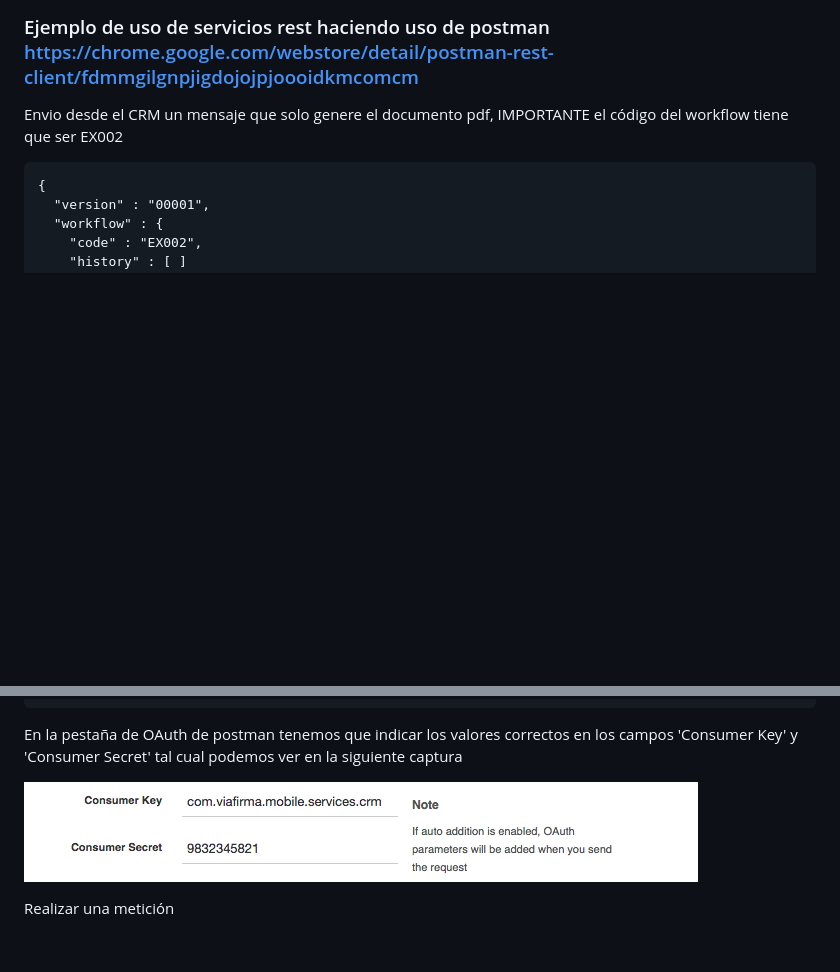
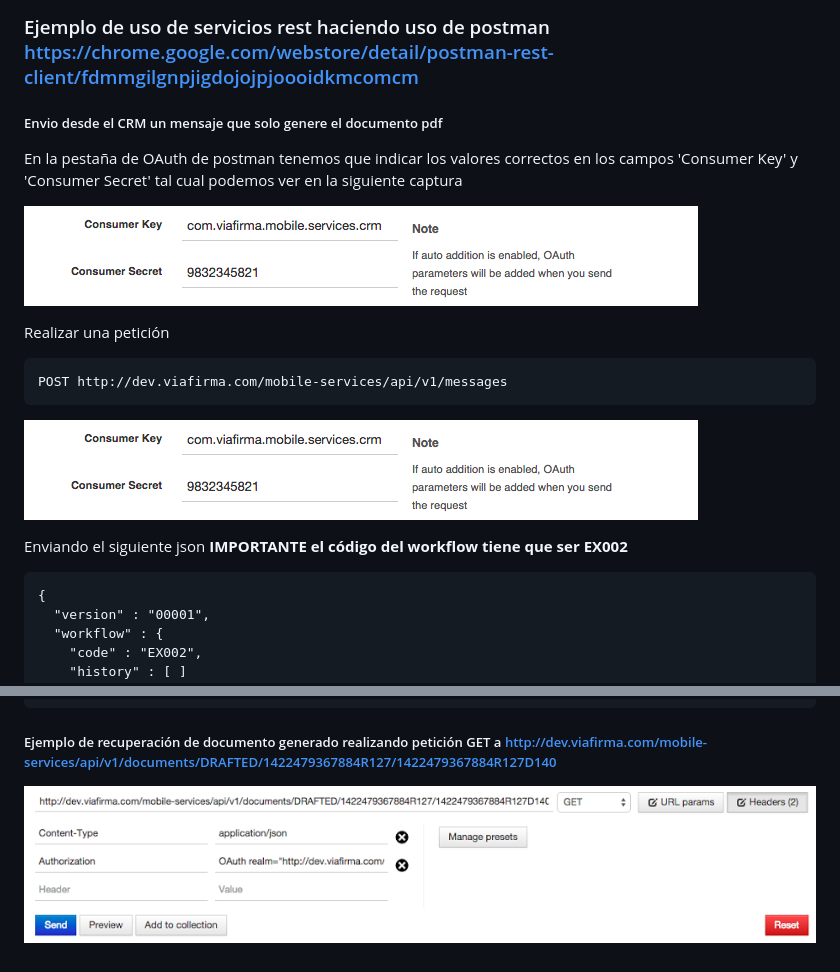
Before and after one commit to frangom/viafirmadocuments-doc, a Markdown page: api/rest.md, 2 parts joined by grey strips. Drawn GitHub-style; pictures changed too: api/resources/image2.png (added), api/resources/image3.png (added); blank space fills up the shorter version.

Commit message:
working

`````diff
--- a/api/rest.md
+++ b/api/rest.md
@@ -2,7 +2,21 @@
 
 ### Ejemplo de uso de servicios rest haciendo uso de postman https://chrome.google.com/webstore/detail/postman-rest-client/fdmmgilgnpjigdojojpjoooidkmcomcm
 
-Envio desde el CRM un mensaje que solo genere el documento pdf, IMPORTANTE el código del workflow tiene que ser EX002
+##### Envio desde el CRM un mensaje que solo genere el documento pdf
+
+En la pestaña de OAuth de postman tenemos que indicar los valores correctos en los campos 'Consumer Key' y 'Consumer Secret' tal cual podemos ver en la siguiente captura
+
+![Configure Oauth](resources/image1.png)
+
+Realizar una petición
+
+````
+POST http://dev.viafirma.com/mobile-services/api/v1/messages
+````
+
+![Send message](resources/image2.png)
+
+Enviando el siguiente json **IMPORTANTE el código del workflow tiene que ser EX002**
 
 ````
 {
@@ -47,8 +61,6 @@ Envio desde el CRM un mensaje que solo genere el documento pdf, IMPORTANTE el c
 }
 ````
 
-En la pestaña de OAuth de postman tenemos que indicar los valores correctos en los campos 'Consumer Key' y 'Consumer Secret' tal cual podemos ver en la siguiente captura
+##### Ejemplo de recuperación de documento generado realizando petición GET a http://dev.viafirma.com/mobile-services/api/v1/documents/DRAFTED/1422479367884R127/1422479367884R127D140
 
-![Configure Oauth](resources/image1.png)
-
-Realizar una metición
+![Send message](resources/image3.png)
`````
